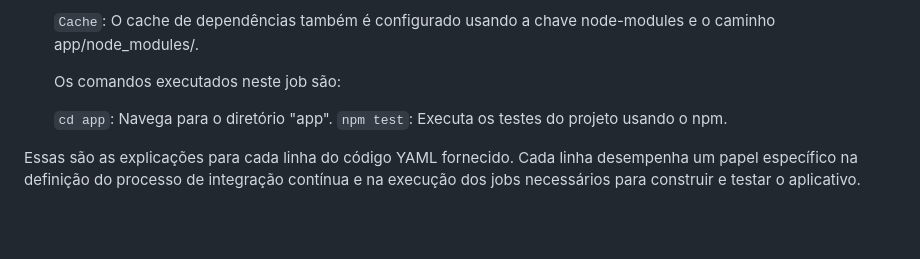
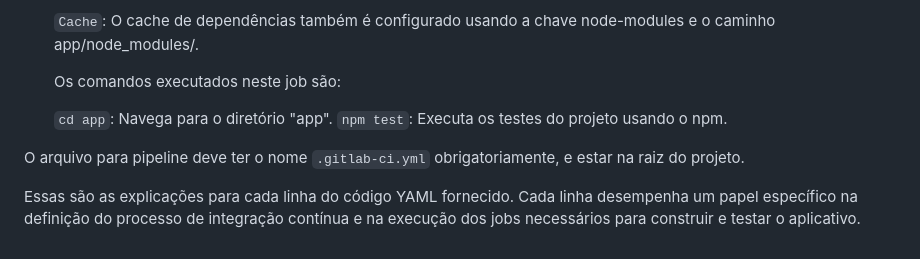
Before and after one commit to toolbox-playground/pipelines-exemplo-basico, a Markdown page: gitlab/README.md, the part around the change. Rendered like a GitHub page; blank space fills up the shorter version.

Commit message:
.gitlab-ci.yml

```diff
--- a/gitlab/README.md
+++ b/gitlab/README.md
@@ -46,4 +46,6 @@ Vamos analisar cada linha do código do arquivo [.gitlab-ci.yml](.gitlab-ci.yml)
     `cd app`: Navega para o diretório "app".
     `npm test`: Executa os testes do projeto usando o npm.
 
+O arquivo para pipeline deve ter o nome `.gitlab-ci.yml` obrigatoriamente, e estar na raiz do projeto.
+
 Essas são as explicações para cada linha do código YAML fornecido. Cada linha desempenha um papel específico na definição do processo de integração contínua e na execução dos jobs necessários para construir e testar o aplicativo.
```
